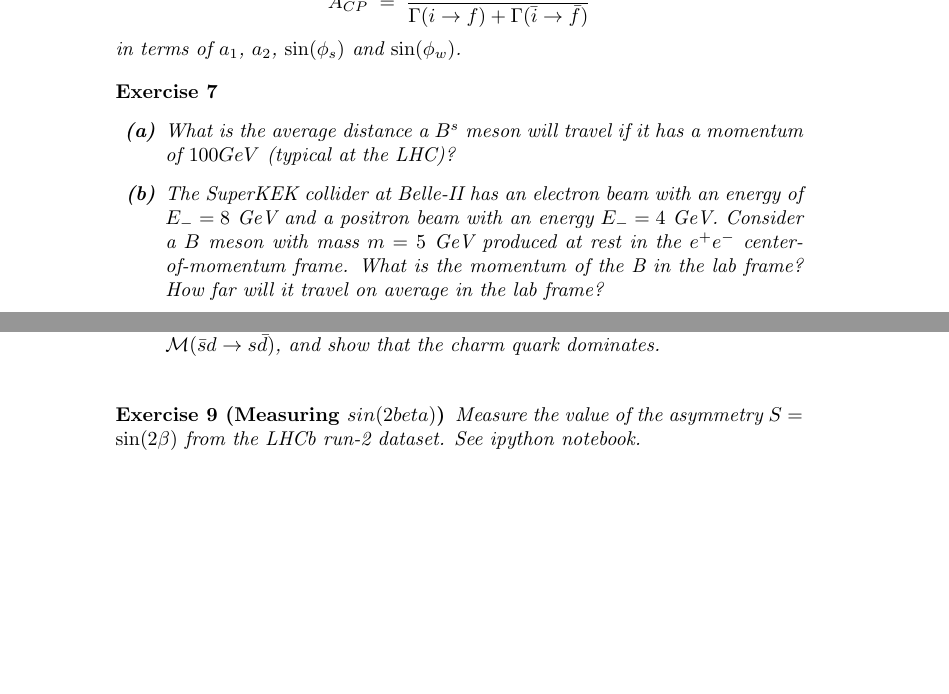
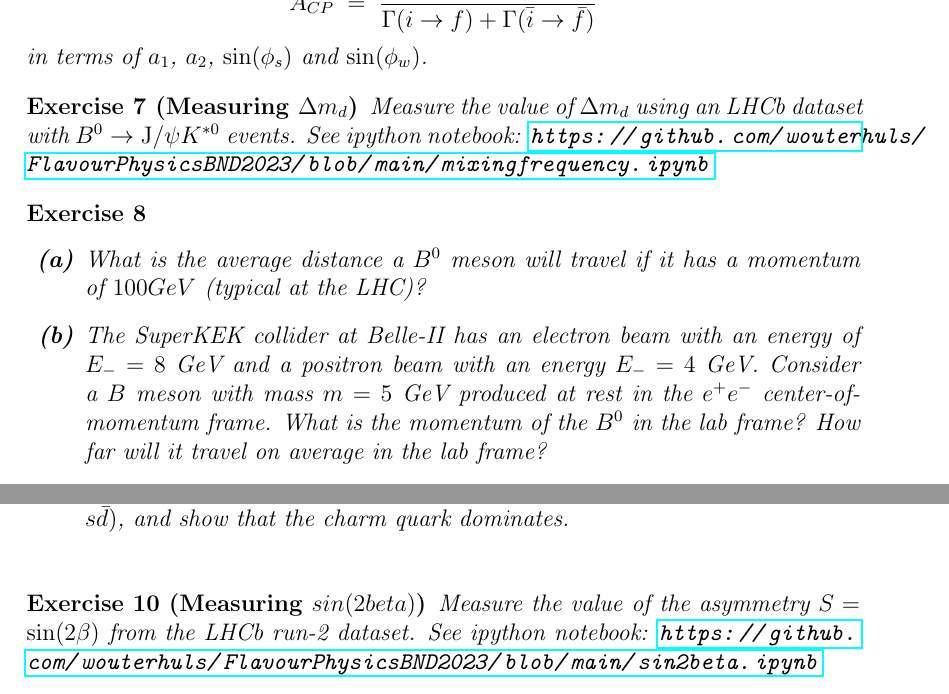
Before and after one commit to wouterhuls/FlavourPhysicsBND2023, a LaTeX problem sheet (latex/exercises.tex): two parts of pages 2 and 3 of 3, joined at a grey line, cut so that both start at the same text, the shorter picture padded with empty space. Compiled offline with pdfLaTeX.

Commit message:
updated exercizes

```diff
--- a/latex/exercises.tex
+++ b/latex/exercises.tex
@@ -1,5 +1,5 @@
-\documentclass{article}
-
+\documentclass[12pt]{article}
+\usepackage[a4paper,top=1in,bottom=1in]{geometry}
 \usepackage{amsmath}
 \usepackage{hyperref}
 
@@ -76,11 +78,14 @@
 \end{homeworkexercise}
 
 
+\begin{homeworkexercise}[Measuring $\Delta m_d$]
+  Measure the value of $\Delta m_d$ using an LHCb dataset with $B^0 \to \jpsi K^{*0}$ events. See ipython notebook: \nbexercise{mixingfrequency.ipynb}
+\end{homeworkexercise}
 
 \begin{homeworkexercise}
   \begin{enumexercise}
-  \item What is the average distance a $B^s$ meson will travel if it has a momentum of $100 GeV$ (typical at the LHC)?
-  \item The SuperKEK collider at Belle-II has an electron beam with an energy of $E_- = 8$~GeV and a positron beam with an energy $E_- = 4$~GeV. Consider a $B$ meson with mass $m=5$~GeV produced at rest in the $e^+ e^-$ center-of-momentum frame. What is the momentum of the B in the lab frame? How far will it travel on average in the lab frame?
+  \item What is the average distance a $B^0$ meson will travel if it has a momentum of $100 GeV$ (typical at the LHC)?
+  \item The SuperKEK collider at Belle-II has an electron beam with an energy of $E_- = 8$~GeV and a positron beam with an energy $E_- = 4$~GeV. Consider a $B$ meson with mass $m=5$~GeV produced at rest in the $e^+ e^-$ center-of-momentum frame. What is the momentum of the $B^0$ in the lab frame? How far will it travel on average in the lab frame?
   \item A decay time is effectively meausured through the expression $\tau = L / p$ where $L$ is the distance between the secondary and primary vertex and $p$ is the B momentum. Argue why the decaytime resolution at the LHC experiments is better than at the $\Upsilon(4S)$ facilities.
   \end{enumexercise}
 \end{homeworkexercise}
@@ -116,7 +121,7 @@
 
 \begin{homeworkexercise}[Measuring $sin(2beta)$]
 
-  Measure the value of the asymmetry $S = \sin(2\beta)$ from the LHCb run-2 dataset. See ipython notebook.
+  Measure the value of the asymmetry $S = \sin(2\beta)$ from the LHCb run-2 dataset. See ipython notebook: \nbexercise{sin2beta.ipynb}
 
 \end{homeworkexercise}
 
```
Also changed, not shown: latex/exercises.pdf, latex/exercises.tex (4 more changed lines), 2 other files.
